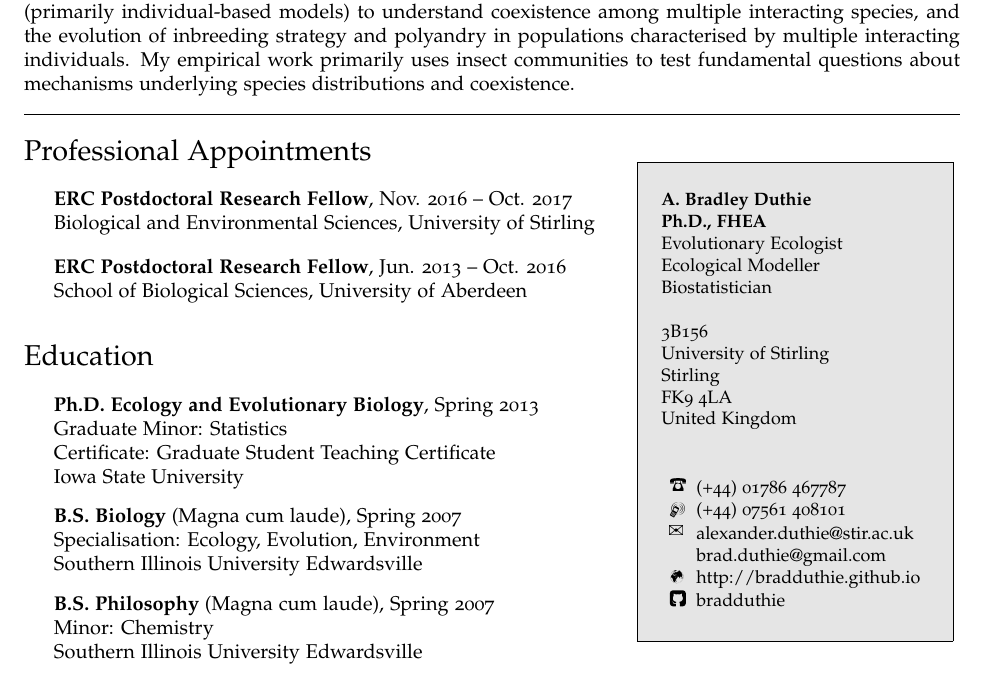
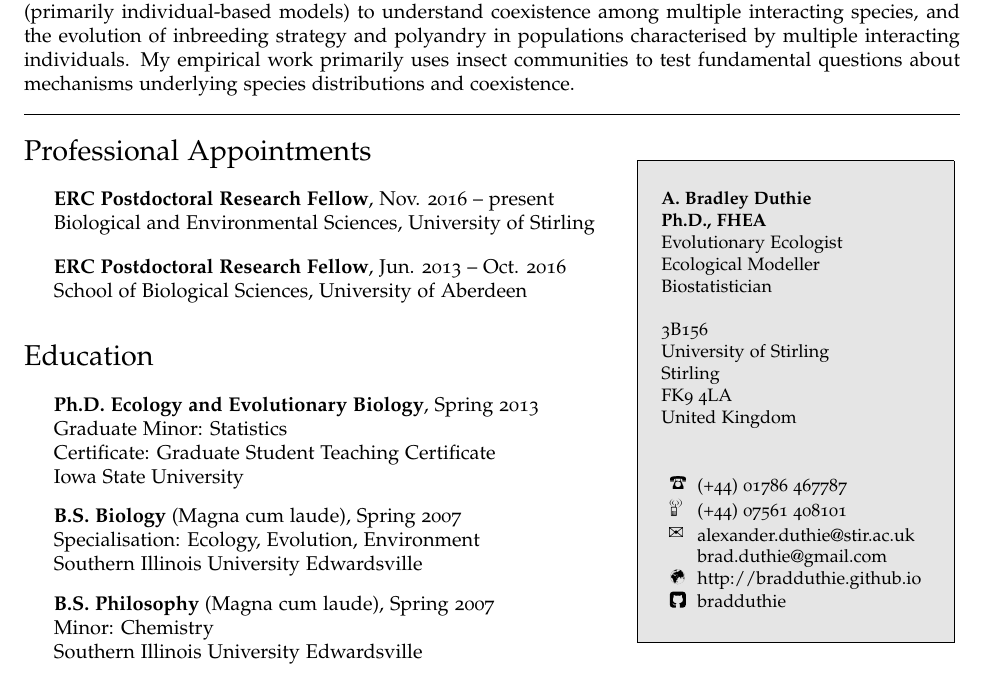
Before and after one commit to bradduthie/bradduthie.github.io, a LaTeX CV (DuthieCV.tex): part of page 1 of 6, cut so that both start at the same text. The pictures show the PDF file DuthieCV.pdf that the author committed with the source.

Commit message:
Switch end date

```diff
--- a/DuthieCV.tex
+++ b/DuthieCV.tex
@@ -129,7 +129,7 @@ I am an evolutionary ecologist interested in the interactions among species and
 %	Biological and Environmental Sciences, University of Stirling
 %\end{itemize}
 \begin{itemize}
-	\item{\bf ERC Postdoctoral Research Fellow}, Nov. 2016 -- Oct. 2017 \\
+	\item{\bf ERC Postdoctoral Research Fellow}, Nov. 2016 -- present \\%Oct. 2017 \\
 	Biological and Environmental Sciences, University of Stirling
 \end{itemize}
 \begin{itemize}
```
Also changed, not shown: DuthieCV.pdf.
